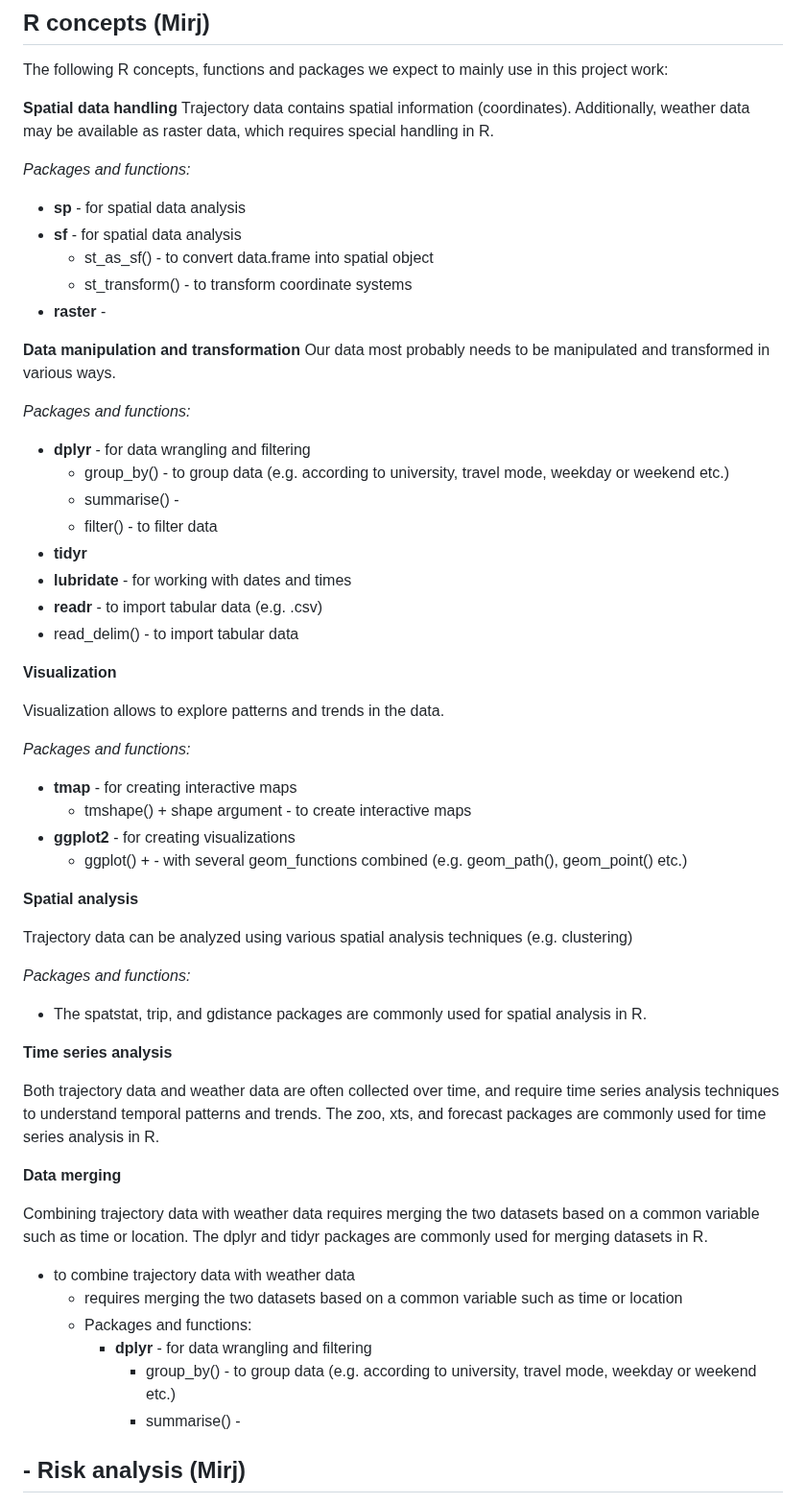
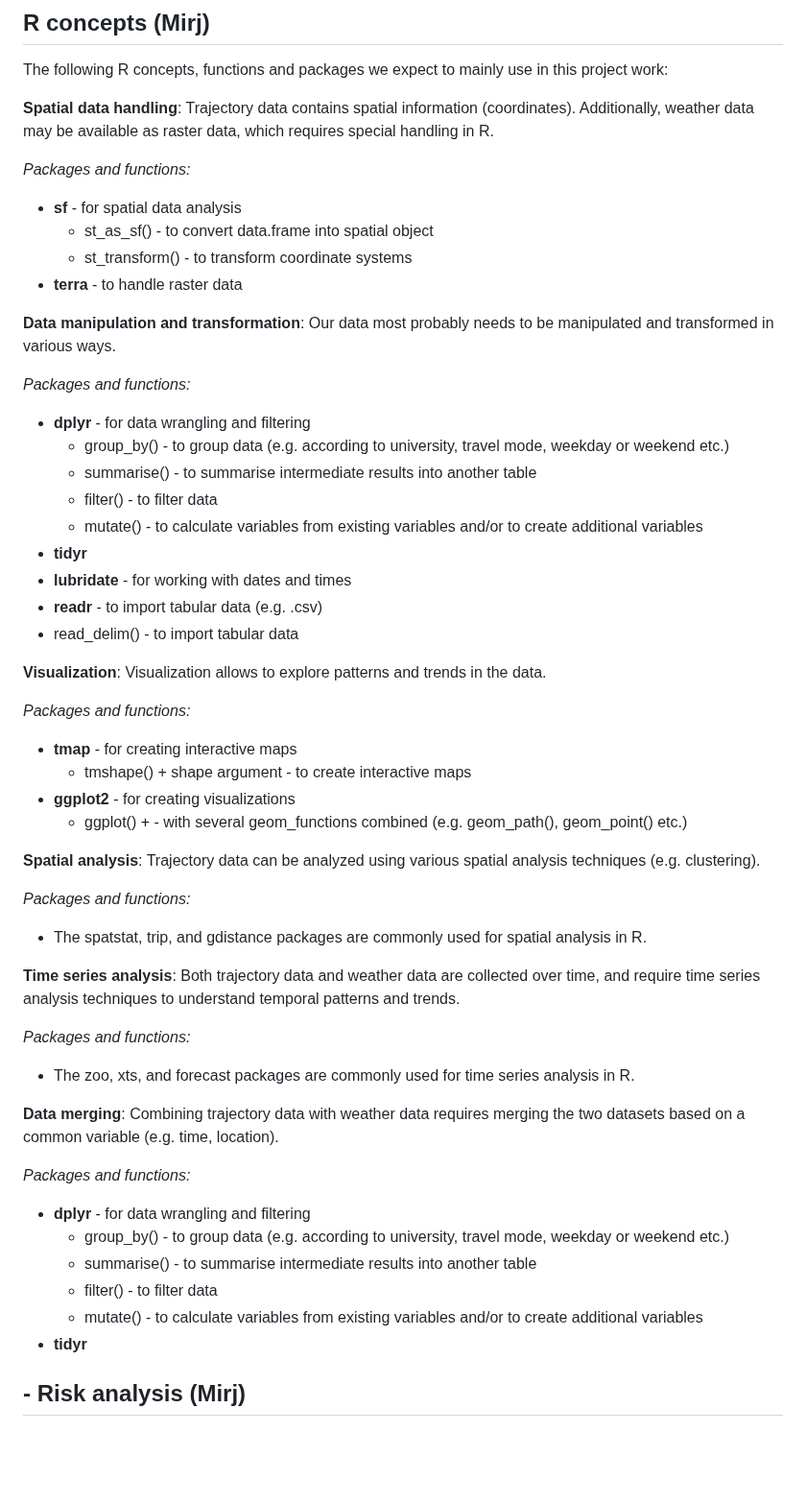
Before and after one commit to mirjamscheib/Semester_Project, a Markdown page: Readme.md, the part around the change. Shown at 96% size. GitHub-like rendering; blank space fills up the shorter version.

```diff
--- a/Readme.md
+++ b/Readme.md
@@ -59,31 +59,32 @@ Data from weather stations still have to be obtained, as it remains challenging
 ## R concepts (Mirj)
 The following R concepts, functions and packages we expect to mainly use in this project work:
 
-**Spatial data handling**
+**Spatial data handling**:
 Trajectory data contains spatial information (coordinates). Additionally, weather data may be available as raster data, which requires special handling in R.
 
 *Packages and functions:*
-- **sp** - for spatial data analysis
+
 - **sf** - for spatial data analysis
   -   st_as_sf() - to convert data.frame into spatial object
   -   st_transform() - to transform coordinate systems
-- **raster** -
+- **terra** - to handle raster data
 
-**Data manipulation and transformation**
+**Data manipulation and transformation**:
 Our data most probably needs to be manipulated and transformed in various ways.
 
 *Packages and functions:*
+
 - **dplyr** - for data wrangling and filtering
   -   group_by() - to group data (e.g. according to university, travel mode, weekday or weekend etc.)
-  -   summarise() -
+  -   summarise() - to summarise intermediate results into another table
   -   filter() - to filter data
+  -   mutate() - to calculate variables from existing variables and/or to create additional variables
 -  **tidyr**
 -  **lubridate** - for working with dates and times
 -  **readr** - to import tabular data (e.g. .csv)
   -   read_delim() - to import tabular data
 
-**Visualization**
-
+**Visualization**:
 Visualization allows to explore patterns and trends in the data.
 
 *Packages and functions:*
@@ -94,29 +95,31 @@ Visualization allows to explore patterns and trends in the data.
   - ggplot() + - with several geom_functions combined (e.g. geom_path(), geom_point() etc.)
 
 
-**Spatial analysis**
-
-Trajectory data can be analyzed using various spatial analysis techniques (e.g. clustering)
+**Spatial analysis**:
+Trajectory data can be analyzed using various spatial analysis techniques (e.g. clustering).
 
 *Packages and functions:*
 
 - The spatstat, trip, and gdistance packages are commonly used for spatial analysis in R.
 
-**Time series analysis**
+**Time series analysis**:
+Both trajectory data and weather data are collected over time, and require time series analysis techniques to understand temporal patterns and trends.
 
-Both trajectory data and weather data are often collected over time, and require time series analysis techniques to understand temporal patterns and trends. The zoo, xts, and forecast packages are commonly used for time series analysis in R.
+*Packages and functions:*
 
-**Data merging**
+- The zoo, xts, and forecast packages are commonly used for time series analysis in R.
 
-Combining trajectory data with weather data requires merging the two datasets based on a common variable such as time or location. The dplyr and tidyr packages are commonly used for merging datasets in R.
+**Data merging**:
+Combining trajectory data with weather data requires merging the two datasets based on a common variable (e.g. time, location).
 
-- to combine trajectory data with weather data
-  - requires merging the two datasets based on a common variable such as time or location
-  - Packages and functions:
-    - **dplyr** - for data wrangling and filtering
-      -   group_by() - to group data (e.g. according to university, travel mode, weekday or weekend etc.)
-      -   summarise() -
+*Packages and functions:*
 
+- **dplyr** - for data wrangling and filtering
+  -   group_by() - to group data (e.g. according to university, travel mode, weekday or weekend etc.)
+  -   summarise() - to summarise intermediate results into another table
+  -   filter() - to filter data
+  -   mutate() - to calculate variables from existing variables and/or to create additional variables
+-   **tidyr**
 
 <!-- Which R concepts, functions, packages will you mainly use. What additional spatial analysis methods will you be using? -->
 
```
